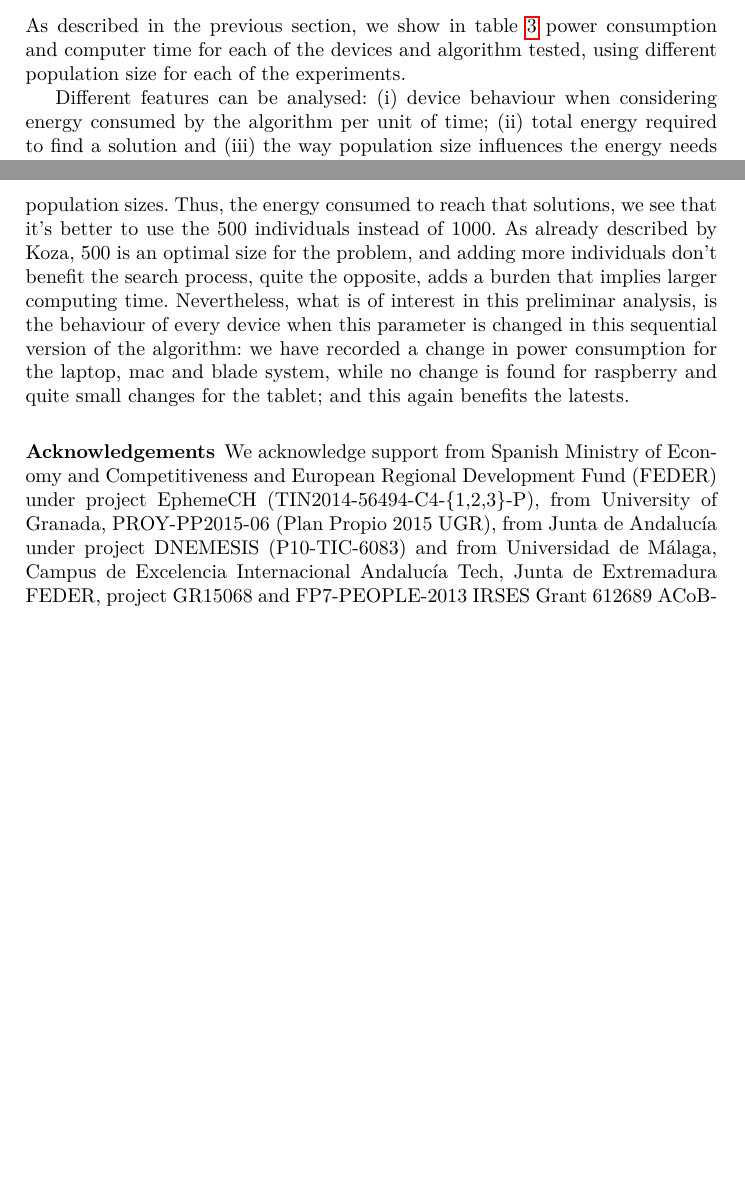
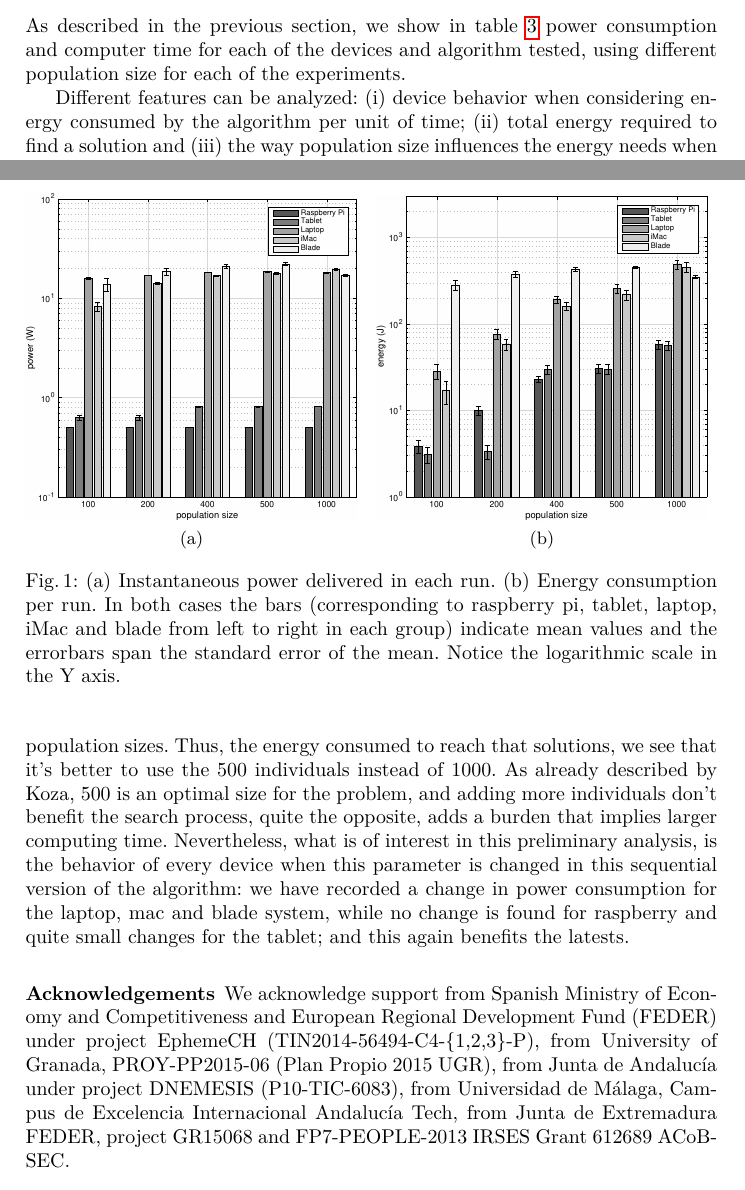
Before and after one commit to frchavez/PPSN_Consumo_2016, a LaTeX thesis (main.tex, which reads results.tex): two parts of pages 5 and 6 of 8 before the commit and two parts of pages 5 and 6 of 9 after it, joined at a grey line, cut so that both start at the same text, the shorter picture padded with empty space. Compiled offline with pdfLaTeX.

Commit message:
Added power and energy figures

```diff
--- a/main.tex
+++ b/main.tex
@@ -22,6 +22,7 @@
 \usepackage[utf8]{inputenc}
 \usepackage[T1]{fontenc}
 \usepackage{lmodern}
+\usepackage{subfig}
 
 \usepackage{hyperref} % For hyperlinks in the PDF
 \usepackage{graphicx}
@@ -88,9 +89,10 @@ Spanish Ministry of Economy and Competitiveness and European Regional
 Development Fund (FEDER) under project EphemeCH
 (TIN2014-56494-C4-\{1,2,3\}-P),
 from University of Granada, PROY-PP2015-06 (Plan Propio 2015 UGR),
-from Junta de Andaluc\'{\i}a under project DNEMESIS (P10-TIC-6083)
-and from Universidad de M\'alaga, Campus de Excelencia Internacional
-Andaluc\'{\i}a Tech,  Junta de Extremadura FEDER, project GR15068 and FP7-PEOPLE-2013 IRSES Grant 612689 ACoBSEC.
+from Junta de Andaluc\'{\i}a under project DNEMESIS (P10-TIC-6083),
+from Universidad de M\'alaga, Campus de Excelencia Internacional
+Andaluc\'{\i}a Tech,
+from Junta de Extremadura FEDER, project GR15068 and FP7-PEOPLE-2013 IRSES Grant 612689 ACoBSEC.
 
 %----------------------------------------------------------------------------------------
 %	REFERENCE LIST
--- a/results.tex
+++ b/results.tex
@@ -3,15 +3,19 @@
 
 As described in the previous section, we show in table \ref{Table:result_todos} power consumption and computer time for each of the devices and algorithm tested, using different population size for each of the experiments.
 
-Different features can be analysed:  (i) device behaviour when considering energy consumed by the algorithm per unit of time; (ii) total energy required to find a solution and (iii) the way population size influences the energy needs when looking for a solution.
+Different features can be analyzed:  (i) device behavior when considering energy consumed by the algorithm per unit of time; (ii) total energy required to find a solution and (iii) the way population size influences the energy needs when looking for a solution.
 
 If we focus first on the energy required by lilgp to run in every device, we notice that raspberry pi and handheld devices are the least demanding ones, requiring 20 times less energy to run the same algorithm when compared with more standard computers:  Mac, Laptop and blade system.
 
 Secondly, when considering the total energy required to reach the solution for the problem, the Tablet device running Android is the device that provide the \textit{cheapest} solution, according to energy consumed, while blade and laptops are the more \textit{expensive} ones in every case.  Yet, if we only focus on computing time, then, the opposite is the case, and Mac, Laptop and Blade would be the preferred ones.  But given that we are looking for energy efficient ways of finding solutions by means of EAs, then raspberry pi and tablet are preferred.
 
-Finally, we can also analyse the influence of population sizes in both the time to reach solutions.  In the experimental stage, the runs with smaller population sizes typically reach 500 generations, given that they cannot find the solution with that small number of individuals.  So we will focus on the runs with larger population sizes.  Thus, the energy consumed to reach that solutions, we see that it's better to use the 500 individuals instead of 1000.  As already described by Koza, 500 is an optimal size for the problem, and adding more individuals don't benefit the search process, quite the opposite, adds a burden that implies larger computing time.  Nevertheless, what is of interest in this preliminar analysis, is the behaviour of every device when this parameter is changed in this sequential version of the algorithm:  we have recorded a change in power consumption for the laptop, mac and blade system, while no change is found for raspberry and quite small changes for the tablet;  and this again benefits the latests.
+Finally, we can also analyse the influence of population sizes in both the time to reach solutions.  In the experimental stage, the runs with smaller population sizes typically reach 500 generations, given that they cannot find the solution with that small number of individuals.  So we will focus on the runs with larger population sizes.  Thus, the energy consumed to reach that solutions, we see that it's better to use the 500 individuals instead of 1000.  As already described by Koza, 500 is an optimal size for the problem, and adding more individuals don't benefit the search process, quite the opposite, adds a burden that implies larger computing time.  Nevertheless, what is of interest in this preliminary analysis, is the behavior of every device when this parameter is changed in this sequential version of the algorithm:  we have recorded a change in power consumption for the laptop, mac and blade system, while no change is found for raspberry and quite small changes for the tablet;  and this again benefits the latests.
 
-
+\begin{figure}[!t]
+\subfloat[]{\includegraphics[width=.48\textwidth]{excess_power_log_2.eps}}~~
+\subfloat[]{\includegraphics[width=.48\textwidth]{excess_energy_log_2.eps}}
+\caption{(a) Instantaneous power delivered in each run. (b) Energy consumption per run. In both cases the bars (corresponding to raspberry pi, tablet, laptop, iMac and blade from left to right in each group) indicate mean values and the errorbars span the standard error of the mean. Notice the logarithmic scale in the Y axis.\label{fig:powerenergy}}
+\end{figure}
 
 
 
```
Also changed, not shown: excess_energy_log_2.eps (added), excess_power_log_2.eps (added).
